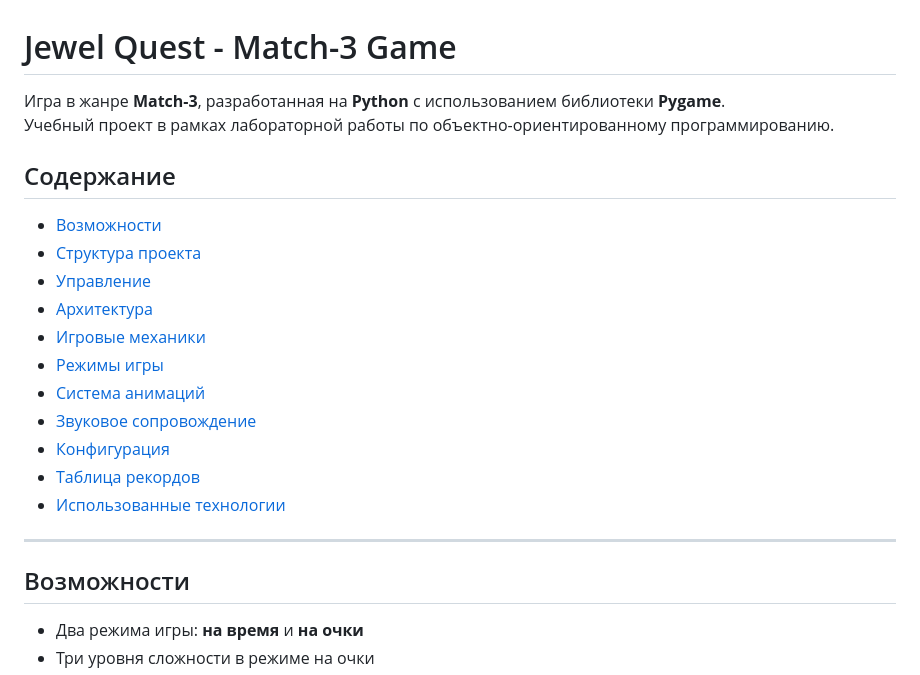
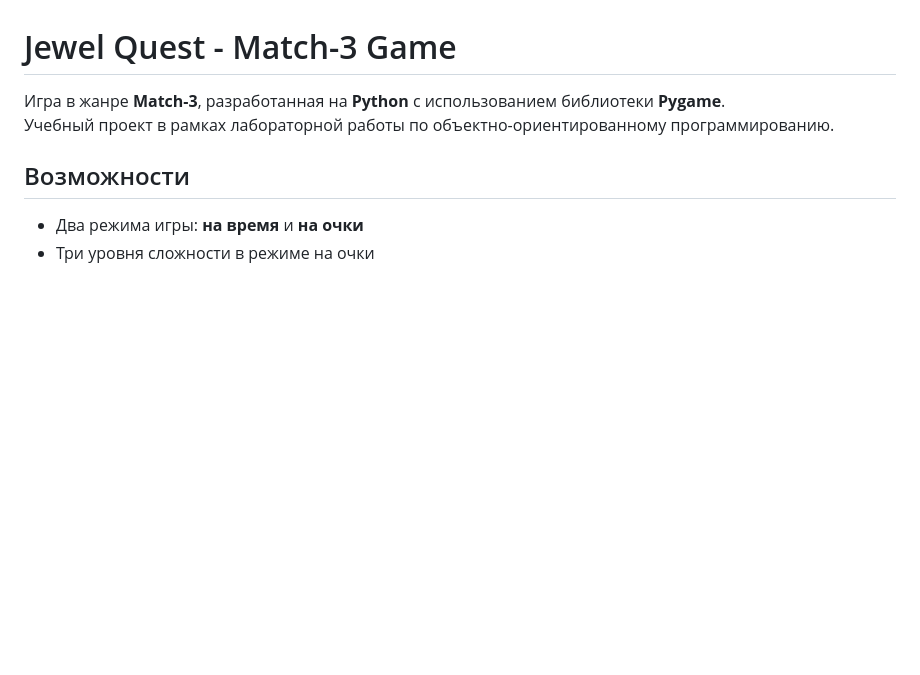
Before and after one commit to jlsknd/PPOIS2, a Markdown page: lab3/README.md, the part around the change. Drawn GitHub-style; blank space fills up the shorter version.

```diff
--- a/lab3/README.md
+++ b/lab3/README.md
@@ -4,21 +4,6 @@
 Учебный проект в рамках лабораторной работы по объектно-ориентированному программированию.
 
 
-
-## Содержание
-
-- [Возможности](#-возможности)
-- [Структура проекта](#-структура-проекта)
-- [Управление](#-управление)
-- [Архитектура](#-архитектура)
-- [Игровые механики](#-игровые-механики)
-- [Режимы игры](#-режимы-игры)
-- [Система анимаций](#-система-анимаций)
-- [Звуковое сопровождение](#-звуковое-сопровождение)
-- [Конфигурация](#-конфигурация)
-- [Таблица рекордов](#-таблица-рекордов)
-- [Использованные технологии](#-использованные-технологии)
----
 
 ## Возможности
 
```
